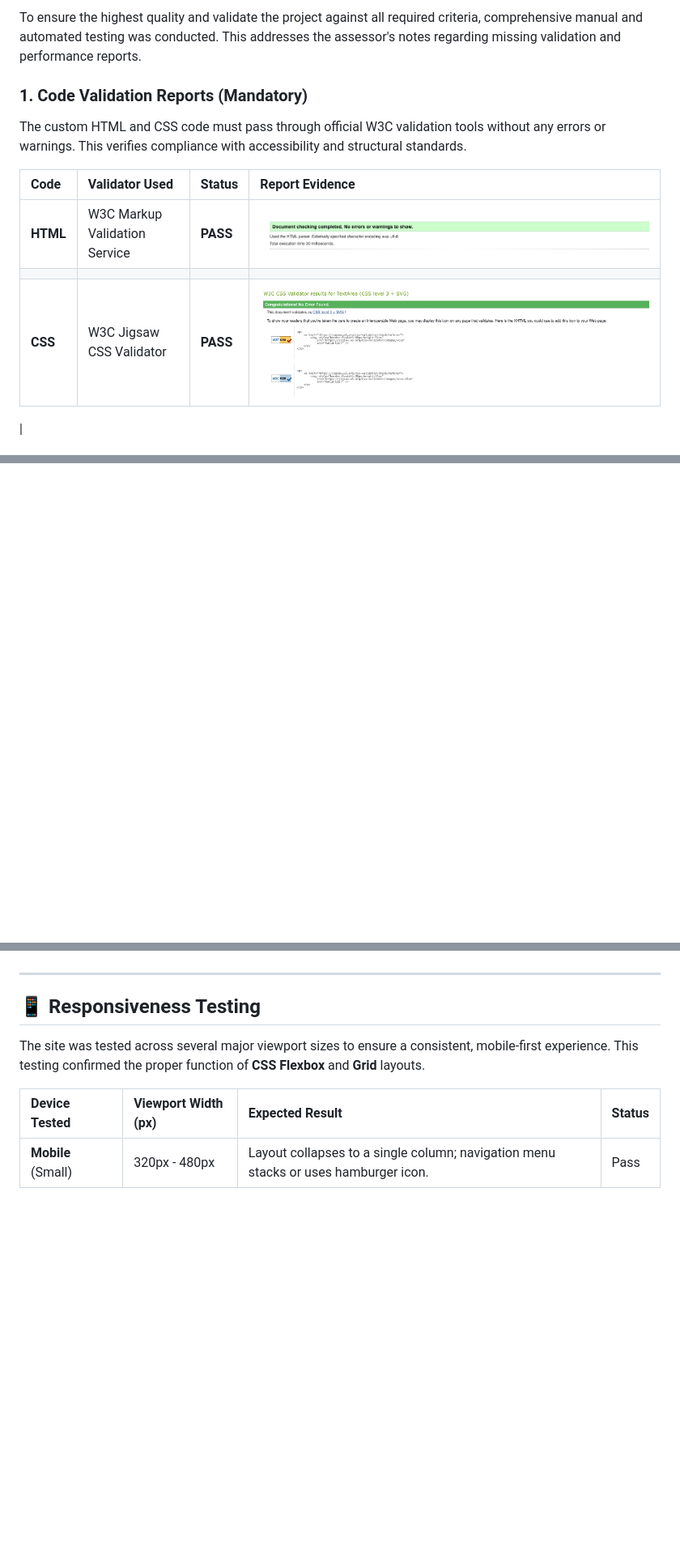
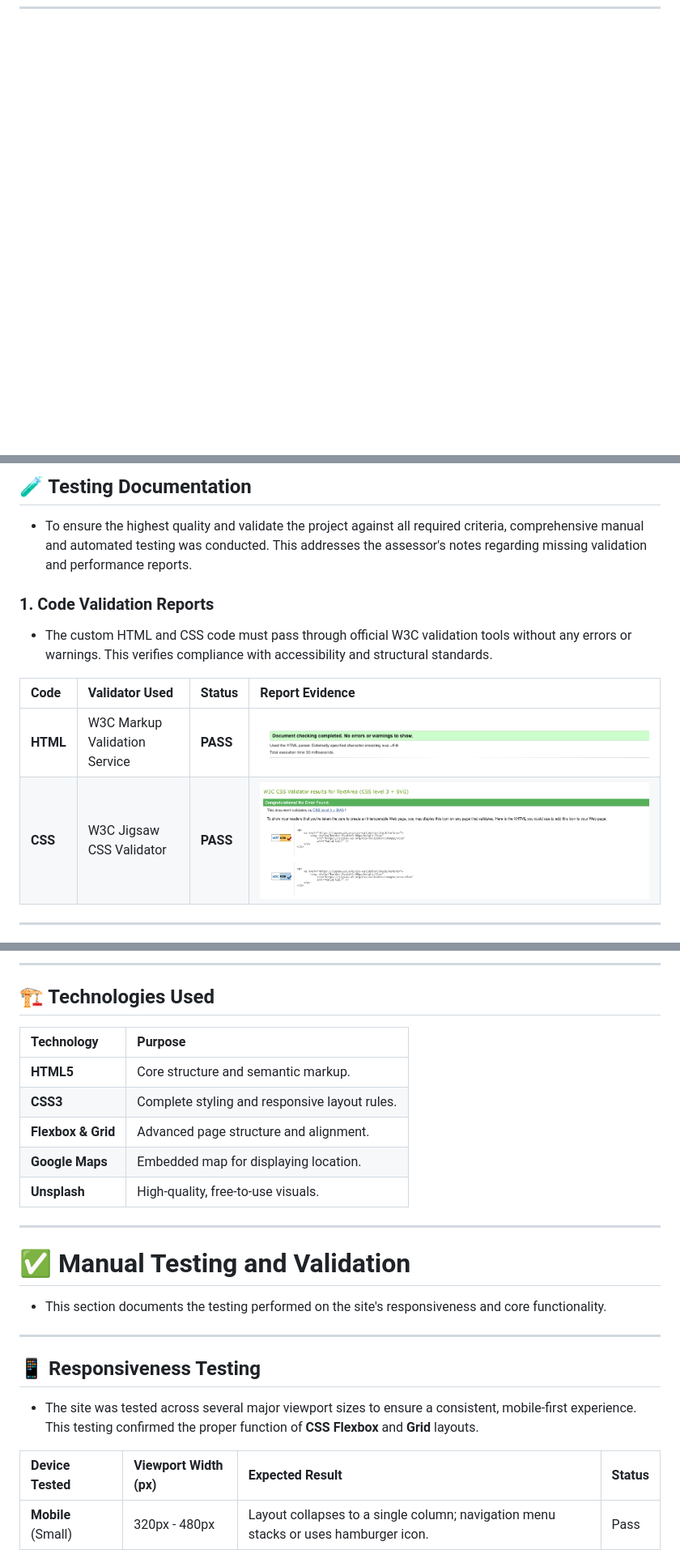
Before and after one commit to ifElseRead/letsgetbuilding, a Markdown page: README.md, 3 parts joined by grey strips. Shown at 81% size. Rendered like a GitHub page; blank space fills up the shorter version.

```diff
--- a/README.md
+++ b/README.md
@@ -145,14 +118,0 @@ A key technical feature is the clean, collapsible navigation menu, which is powe
-To ensure the highest quality and validate the project against all required criteria, comprehensive manual and automated testing was conducted. This addresses the assessor's notes regarding missing validation and performance reports.
-
-### 1. Code Validation Reports (Mandatory)
-
-The custom HTML and CSS code must pass through official W3C validation tools without any errors or warnings. This verifies compliance with accessibility and structural standards.
-
-| Code     | Validator Used                | Status   | Report Evidence                                                                   |
-| :------- | :---------------------------- | :------- | :-------------------------------------------------------------------------------- |
-| **HTML** | W3C Markup Validation Service | **PASS** | <img src="assets/projectImages/validhtml5.png" alt="picture of validated html5" > |
-|          |
-| **CSS**  | W3C Jigsaw CSS Validator      | **PASS** | <img src="assets/projectImages/validcss.png" alt="picture of validated CSS" >     |
-
-|
-
@@ -250,0 +189,15 @@ This section documents the testing performed on the site's responsiveness and co
+## 🧪 Testing Documentation
+
+- To ensure the highest quality and validate the project against all required criteria, comprehensive manual and automated testing was conducted. This addresses the assessor's notes regarding missing validation and performance reports.
+
+### 1. Code Validation Reports
+
+- The custom HTML and CSS code must pass through official W3C validation tools without any errors or warnings. This verifies compliance with accessibility and structural standards.
+
+| Code     | Validator Used                | Status   | Report Evidence                                                                   |
+| :------- | :---------------------------- | :------- | :-------------------------------------------------------------------------------- |
+| **HTML** | W3C Markup Validation Service | **PASS** | <img src="assets/projectImages/validhtml5.png" alt="picture of validated html5" > |
+| **CSS**  | W3C Jigsaw CSS Validator      | **PASS** | <img src="assets/projectImages/validcss.png" alt="picture of validated CSS" >     |
+
+---
+
@@ -251,9 +223,27 @@ This section documents the testing performed on the site's responsiveness and co
+---
+
+## 🏗️ Technologies Used
+
+| Technology         | Purpose                                       |
+| :----------------- | :-------------------------------------------- |
+| **HTML5**          | Core structure and semantic markup.           |
+| **CSS3**           | Complete styling and responsive layout rules. |
+| **Flexbox & Grid** | Advanced page structure and alignment.        |
+| **Google Maps**    | Embedded map for displaying location.         |
+| **Unsplash**       | High-quality, free-to-use visuals.            |
+
+---
+
+
+# ✅ Manual Testing and Validation
+
+- This section documents the testing performed on the site's responsiveness and core functionality.
 
 ---
 
 ## 📱 Responsiveness Testing
 
-The site was tested across several major viewport sizes to ensure a consistent, mobile-first experience. This testing confirmed the proper function of **CSS Flexbox** and **Grid** layouts.
+- The site was tested across several major viewport sizes to ensure a consistent, mobile-first experience. This testing confirmed the proper function of **CSS Flexbox** and **Grid** layouts.
 
 | Device Tested       | Viewport Width (px) | Expected Result                                                                     | Status |
 | :------------------ | :------------------ | :---------------------------------------------------------------------------------- | :----- |
```
Also changed, not shown: other parts of README.md (+68 -97 lines).
